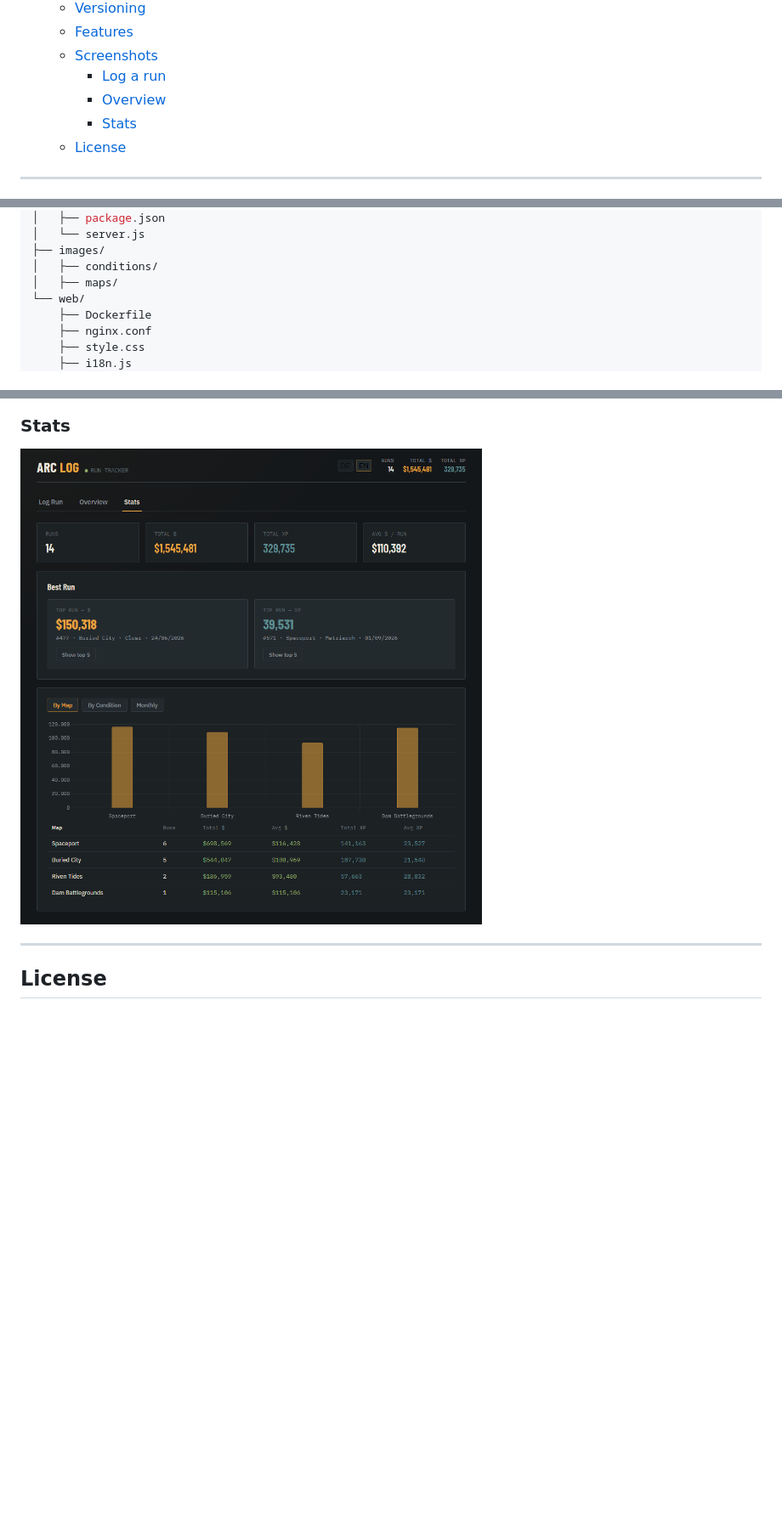
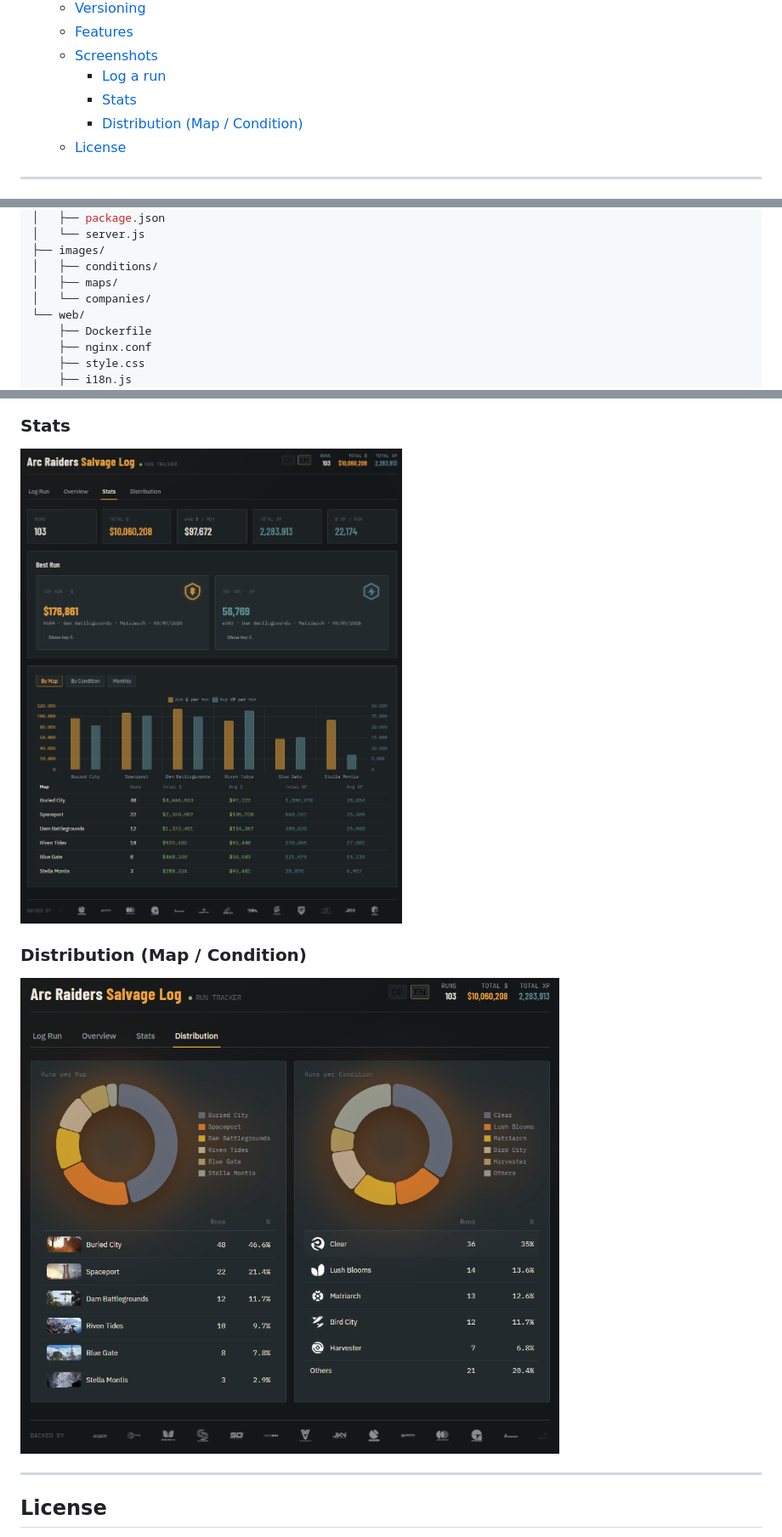
Before and after one commit to JCSimon1/arc-raiders-salvage-log, a Markdown page: README.md, 3 parts joined by grey strips. Shown: that part at 85% size. Rendered like a GitHub page; pictures changed too: docs/screenshots/arc_raiders_salvage_log_screenshot_overview.png, docs/screenshots/arc_raiders_salvage_log_screenshot_stats.png; blank space fills up the shorter version.

```diff
--- a/README.md
+++ b/README.md
@@ -43,8 +43,8 @@ with analytics broken down by map, map condition, and month.
   - [Features](#features)
   - [Screenshots](#screenshots)
     - [Log a run](#log-a-run)
-    - [Overview](#overview)
     - [Stats](#stats)
+    - [Distribution (Map / Condition)](#distribution-map--condition)
   - [License](#license)
 
 ---
@@ -81,6 +81,7 @@ arc-raiders-salvage-log/
 ├── images/
 │   ├── conditions/
 │   ├── maps/
+│   └── companies/
 └── web/
     ├── Dockerfile
     ├── nginx.conf
@@ -201,5 +203,8 @@ Screenshots include local images.
 ### Stats
 ![Screenshot - Stats](docs/screenshots/arc_raiders_salvage_log_screenshot_stats.png)
+
+### Distribution (Map / Condition)
+![Screenshot - Overview](docs/screenshots/arc_raiders_salvage_log_screenshot_overview.png)
 
 ---
 ## License
```
Also changed, not shown: other parts of README.md (+5 -4 lines), docs/screenshots/arc_raiders_salvage_log_screenshot_log_run.png.
